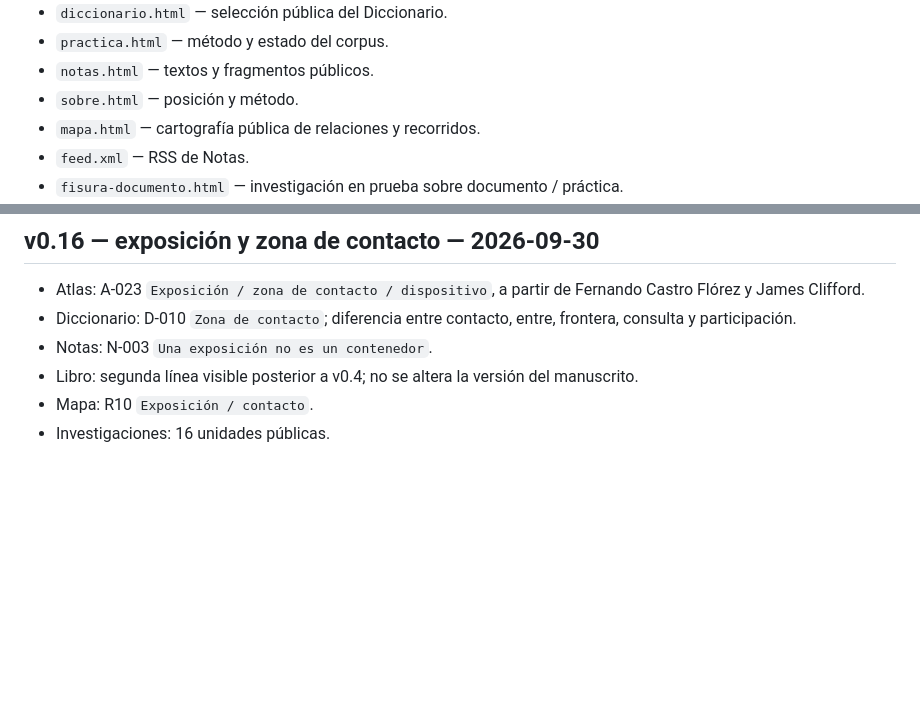
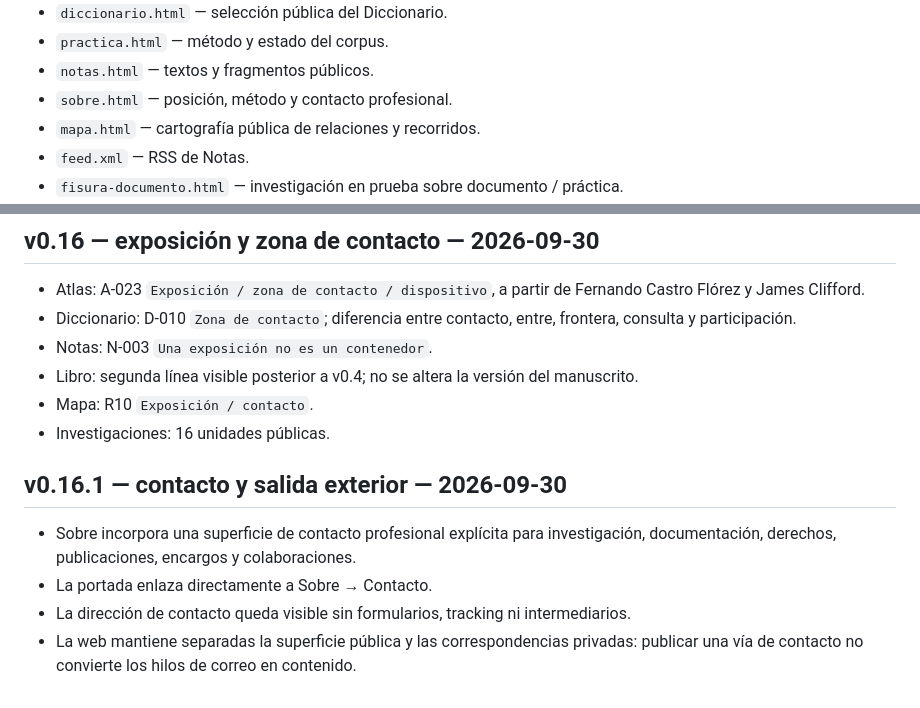
Before and after one commit to diegobravo91/diegobravo.es, a Markdown page: README.md, 2 parts joined by grey strips. Drawn GitHub-style; blank space fills up the shorter version.

Commit message:
docs: sync contact surface and public state

```diff
--- a/README.md
+++ b/README.md
@@ -12,7 +12,7 @@ Superficie pública actual:
 - `diccionario.html` — selección pública del Diccionario.
 - `practica.html` — método y estado del corpus.
 - `notas.html` — textos y fragmentos públicos.
-- `sobre.html` — posición y método.
+- `sobre.html` — posición, método y contacto profesional.
 - `mapa.html` — cartografía pública de relaciones y recorridos.
 - `feed.xml` — RSS de Notas.
 - `fisura-documento.html` — investigación en prueba sobre documento / práctica.
@@ -142,3 +142,10 @@ Sitio estático servido con GitHub Pages en [diegobravo.es](https://diegobravo.e
 - Libro: segunda línea visible posterior a v0.4; no se altera la versión del manuscrito.
 - Mapa: R10 `Exposición / contacto`.
 - Investigaciones: 16 unidades públicas.
+
+
+## v0.16.1 — contacto y salida exterior — 2026-09-30
+- Sobre incorpora una superficie de contacto profesional explícita para investigación, documentación, derechos, publicaciones, encargos y colaboraciones.
+- La portada enlaza directamente a Sobre → Contacto.
+- La dirección de contacto queda visible sin formularios, tracking ni intermediarios.
+- La web mantiene separadas la superficie pública y las correspondencias privadas: publicar una vía de contacto no convierte los hilos de correo en contenido.
```
